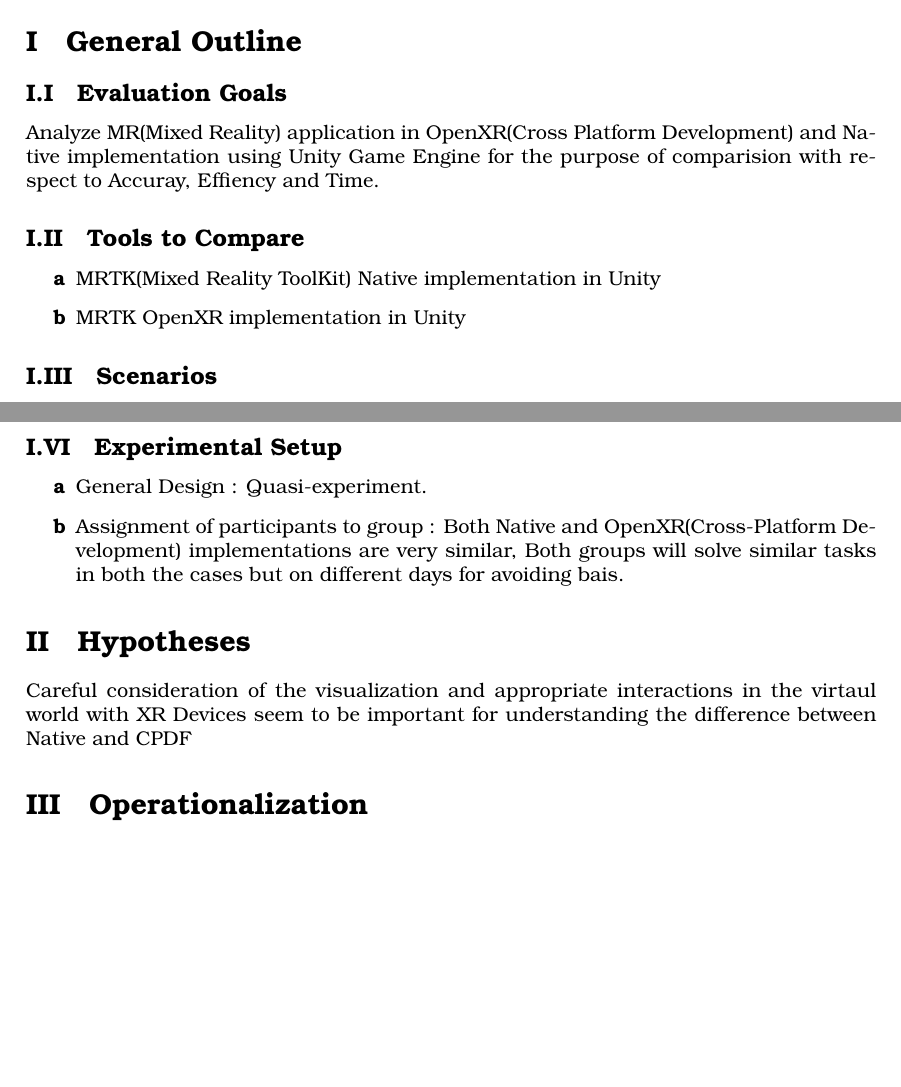
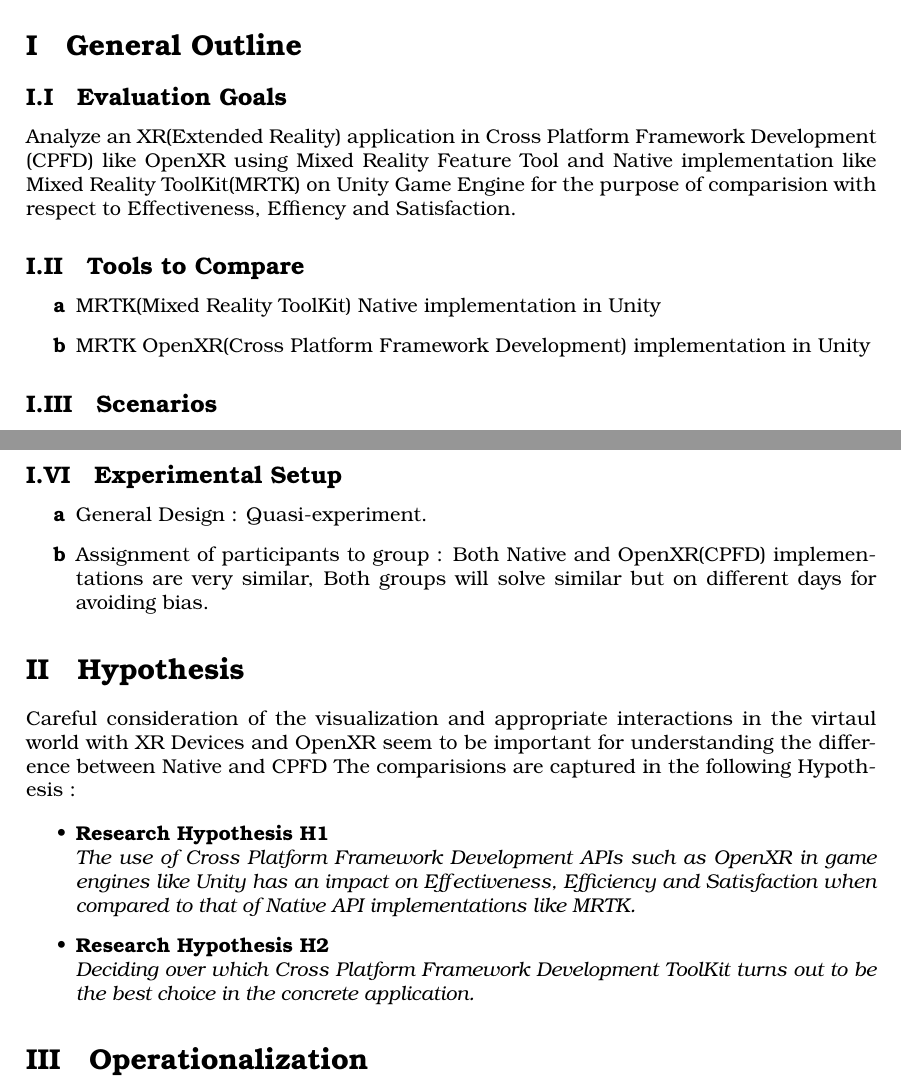
Before and after one commit to AbhiramanKuntimaddi/Evaluation-Protocol---MRTK, a LaTeX document (main.tex): two parts of pages 1 and 2 of 2, joined at a grey line, cut so that both start at the same text, the shorter picture padded with empty space. Compiled offline with pdfLaTeX.

Commit message:
Updated till Hypothesis

```diff
--- a/main.tex
+++ b/main.tex
@@ -37,13 +37,15 @@
 
 \subsection{Evaluation Goals}
 
-Analyze MR(Mixed Reality) application in OpenXR(Cross Platform Development) and Native implementation using Unity Game Engine for the purpose of comparision with respect to Accuray, Effiency and Time.
+Analyze an XR(Extended Reality) application in Cross Platform Framework Development (CPFD)
+like OpenXR using Mixed Reality Feature Tool and Native implementation like Mixed Reality ToolKit(MRTK)
+on Unity Game Engine for the purpose of comparision with respect to Effectiveness, Effiency and Satisfaction.
 
 \subsection{Tools to Compare}
 
 \begin{enumerate}[label=\textbf{\alph*}]
 	\item MRTK(Mixed Reality ToolKit) Native implementation in Unity
-  \item MRTK OpenXR implementation in Unity
+	\item MRTK OpenXR(Cross Platform Framework Development) implementation in Unity
 \end{enumerate}
 
 \subsection{Scenarios}
@@ -72,13 +74,22 @@
 \subsection{Experimental Setup}
 \begin{enumerate}[label=\textbf{\alph*}]
 	\item General Design : Quasi-experiment.
-  \item Assignment of participants to group : Both Native and OpenXR(Cross-Platform Development) implementations are very similar, Both groups will solve similar tasks in both the cases but on different days for avoiding bais.
+	\item Assignment of participants to group : Both Native and OpenXR(CPFD) implementations are very similar, Both groups will solve similar but on different days for avoiding bias.
 \end{enumerate}
 
-\section{Hypotheses}
-Careful consideration of the visualization and appropriate interactions in the virtaul world with XR Devices seem to be important for understanding the difference between Native and CPDF
+\section{Hypothesis}
+Careful consideration of the visualization and appropriate interactions in the virtaul world with XR Devices and OpenXR seem to be important for understanding the difference between Native and CPFD
+The comparisions are captured in the following Hypothesis :
+
+\begin{itemize}
+	\item \textbf{Research Hypothesis H1} \hfill \break
+	      \textit{The use of Cross Platform Framework Development APIs such as OpenXR in game engines like Unity has an impact on Effectiveness, Efficiency and Satisfaction when compared to that of Native API implementations like MRTK.}
+  \item \textbf{Research Hypothesis H2} \hfill \break
+        \textit{Deciding over which Cross Platform Framework Development ToolKit turns out to be the best choice in the concrete application.}
+\end{itemize}
 
 \section{Operationalization}
+
 
 % \bibliographystyle{alpha}
 % \bibliography{sample}
```
Also changed, not shown: main.pdf, 7 other files. Lines whose indentation alone changed are shown as unchanged.
